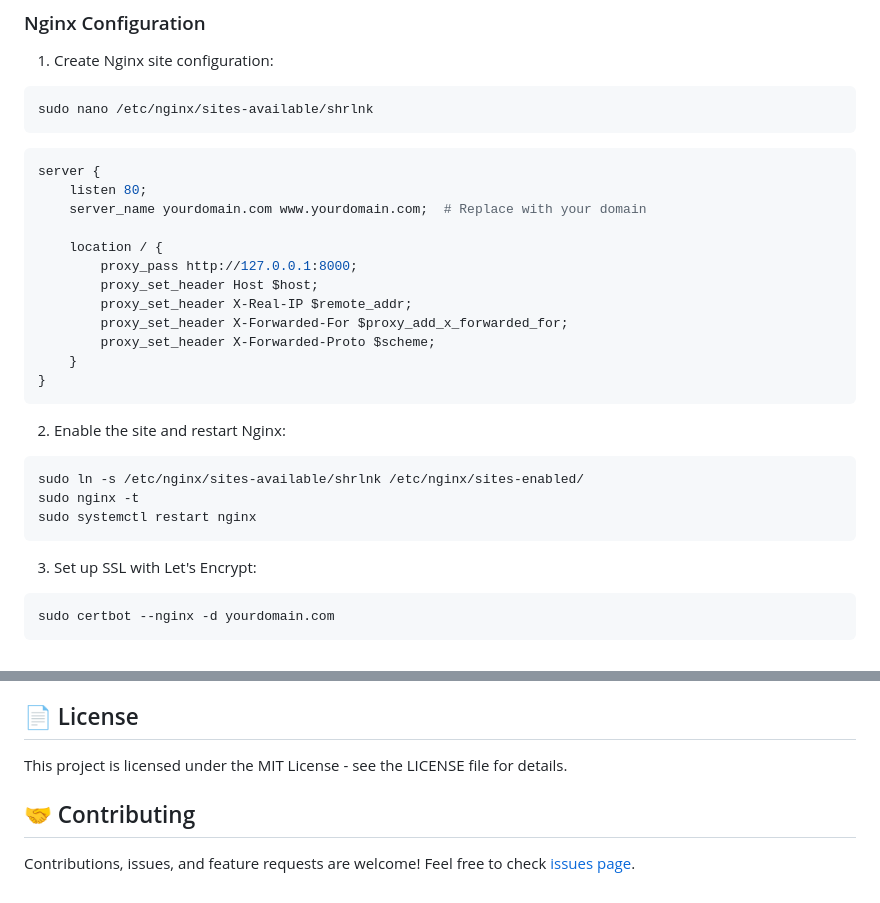
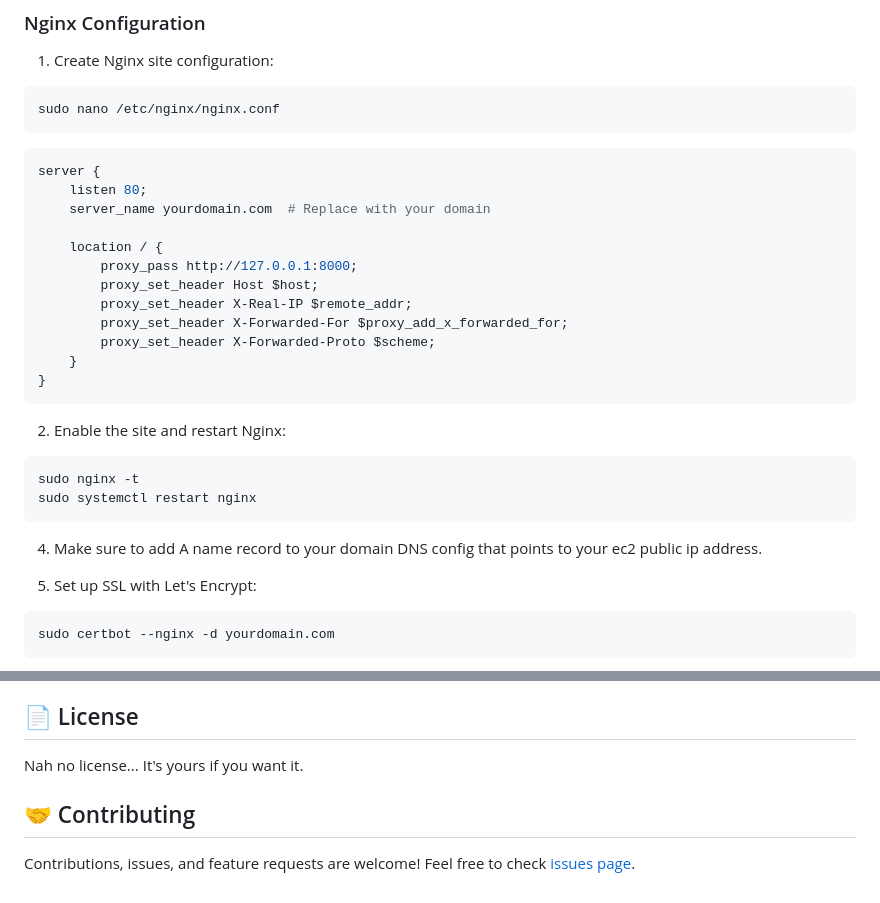
Before and after one commit to nizarhaider/shrlnk, a Markdown page: README.md, 2 parts joined by grey strips. Drawn GitHub-style.

````diff
--- a/README.md
+++ b/README.md
@@ -104,13 +104,13 @@ sudo systemctl start gonicorn
 
 1. Create Nginx site configuration:
 ```bash
-sudo nano /etc/nginx/sites-available/shrlnk
+sudo nano /etc/nginx/nginx.conf
 ```
 
 ```nginx
 server {
     listen 80;
-    server_name yourdomain.com www.yourdomain.com;  # Replace with your domain
+    server_name yourdomain.com  # Replace with your domain
 
     location / {
         proxy_pass http://127.0.0.1:8000;
@@ -124,10 +124,10 @@ server {
 
 2. Enable the site and restart Nginx:
 ```bash
-sudo ln -s /etc/nginx/sites-available/shrlnk /etc/nginx/sites-enabled/
 sudo nginx -t
 sudo systemctl restart nginx
 ```
+4. Make sure to add A name record to your domain DNS config that points to your ec2 public ip address.
 
 3. Set up SSL with Let's Encrypt:
 ```bash
@@ -162,7 +162,7 @@ DOMAIN = "yourdomain.com"  # Replace with your actual domain
 
 ## 📄 License
 
-This project is licensed under the MIT License - see the LICENSE file for details.
+Nah no license... It's yours if you want it.
 
 ## 🤝 Contributing
 
````
Also changed, not shown: other parts of README.md (+1 -1 lines).
